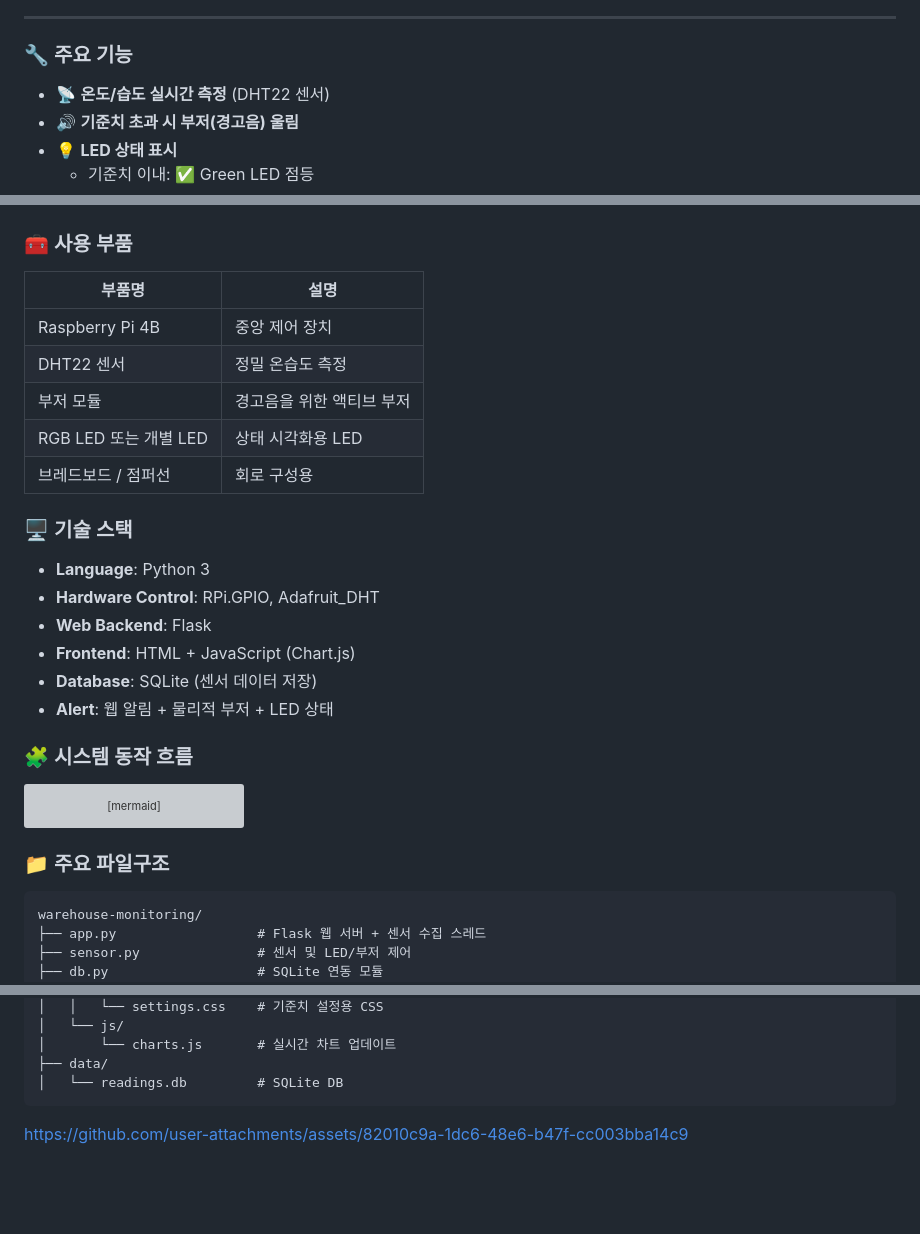
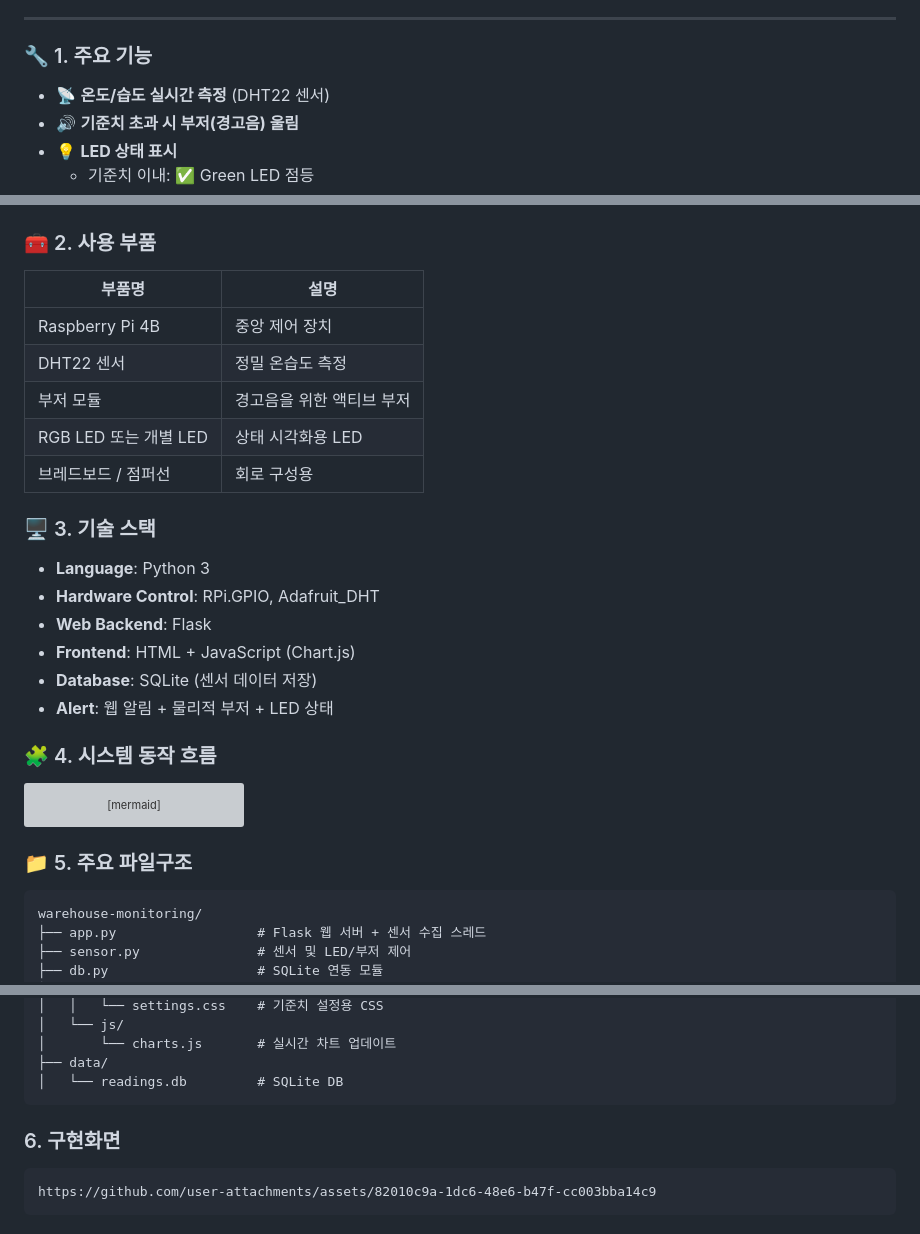
Before and after one commit to jiny00ng/iot-raspi-2025, a Markdown page: README.md, 3 parts joined by grey strips. Rendered like a GitHub page; blank space fills up the shorter version; grey boxes are pictures that could not be loaded.

````diff
--- a/README.md
+++ b/README.md
@@ -522,7 +522,7 @@ Flask를 사용해 웹 페이지에 버튼을 만들고,
 
 ---
 
-### 🔧 주요 기능
+### 🔧 1. 주요 기능
 
 - 📡 **온도/습도 실시간 측정** (DHT22 센서)
 - 🔊 **기준치 초과 시 부저(경고음) 울림**
@@ -537,7 +537,7 @@ Flask를 사용해 웹 페이지에 버튼을 만들고,
 
 <img src="./image/monitoringData.png" width="850">
 
-### 🧰 사용 부품
+### 🧰 2. 사용 부품
 
 | 부품명                    | 설명                         |
 |--------------------------|------------------------------|
@@ -548,7 +548,7 @@ Flask를 사용해 웹 페이지에 버튼을 만들고,
 | 브레드보드 / 점퍼선      | 회로 구성용                  |
 
 
-### 🖥 기술 스택
+### 🖥 3. 기술 스택
 
 - **Language**: Python 3
 - **Hardware Control**: RPi.GPIO, Adafruit_DHT
@@ -558,7 +558,7 @@ Flask를 사용해 웹 페이지에 버튼을 만들고,
 - **Alert**: 웹 알림 + 물리적 부저 + LED 상태
 
 
-### 🧩 시스템 동작 흐름
+### 🧩 4. 시스템 동작 흐름
 
 ```mermaid
 graph TD
@@ -569,7 +569,7 @@ A --> F[DB에 값 저장]
 F --> G[웹 대시보드 그래프 출력]
 ```
 
-### 📁 주요 파일구조
+### 📁 5. 주요 파일구조
 
 <pre>
 warehouse-monitoring/
@@ -591,5 +591,6 @@ warehouse-monitoring/
 </pre>
 
 
+### 6. 구현화면
 
-https://github.com/user-attachments/assets/82010c9a-1dc6-48e6-b47f-cc003bba14c9
+    https://github.com/user-attachments/assets/82010c9a-1dc6-48e6-b47f-cc003bba14c9
````
